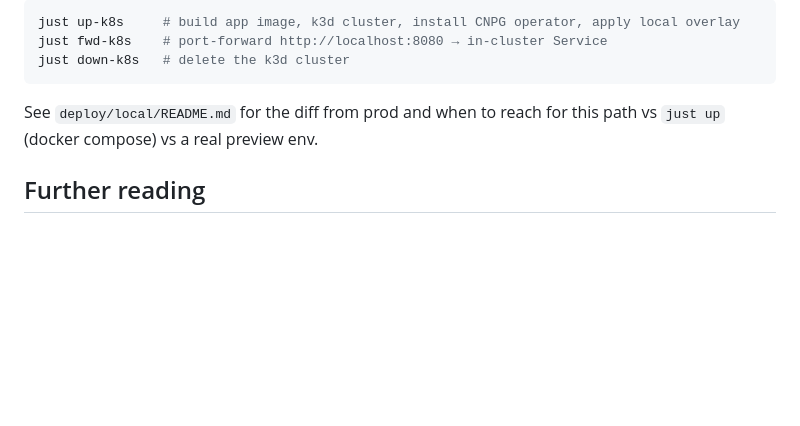
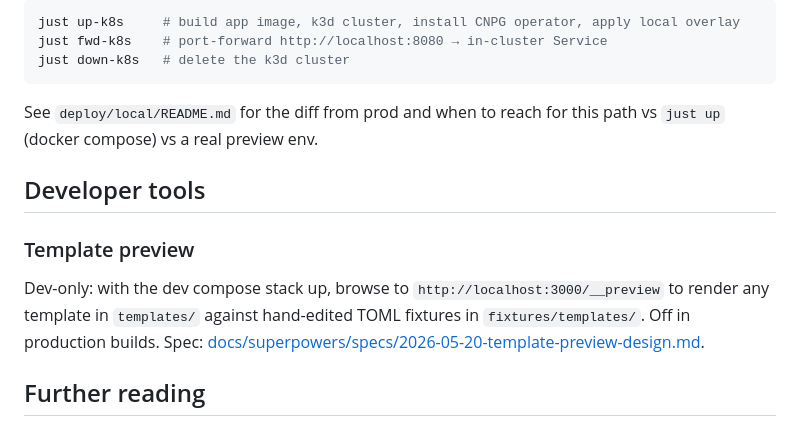
Before and after one commit to nickhstr/todo-rust, a Markdown page: README.md, the part around the change. GitHub-like rendering; blank space fills up the shorter version.

Commit message:
docs: mention template preview tool
Co-Authored-By: Claude Opus 4.7 (1M context) <noreply@anthropic.com>

```diff
--- a/README.md
+++ b/README.md
@@ -214,6 +214,12 @@ just down-k8s   # delete the k3d cluster
 See `deploy/local/README.md` for the diff from prod and when to reach for
 this path vs `just up` (docker compose) vs a real preview env.
 
+## Developer tools
+
+### Template preview
+
+Dev-only: with the dev compose stack up, browse to `http://localhost:3000/__preview` to render any template in `templates/` against hand-edited TOML fixtures in `fixtures/templates/`. Off in production builds. Spec: [docs/superpowers/specs/2026-05-20-template-preview-design.md](docs/superpowers/specs/2026-05-20-template-preview-design.md).
+
 ## Further reading
 
 See `CLAUDE.md` for an annotated tour of the tree, deviations from the spec, and a running list of sharp edges (CSP requirements for Alpine + htmx, `--watch=always` for Tailwind in detached containers, Tempo's `?start=&end=` requirement, OTel context activator for log↔trace correlation, etc.).
```
Also changed, not shown: CLAUDE.md (+1 -0 lines).
